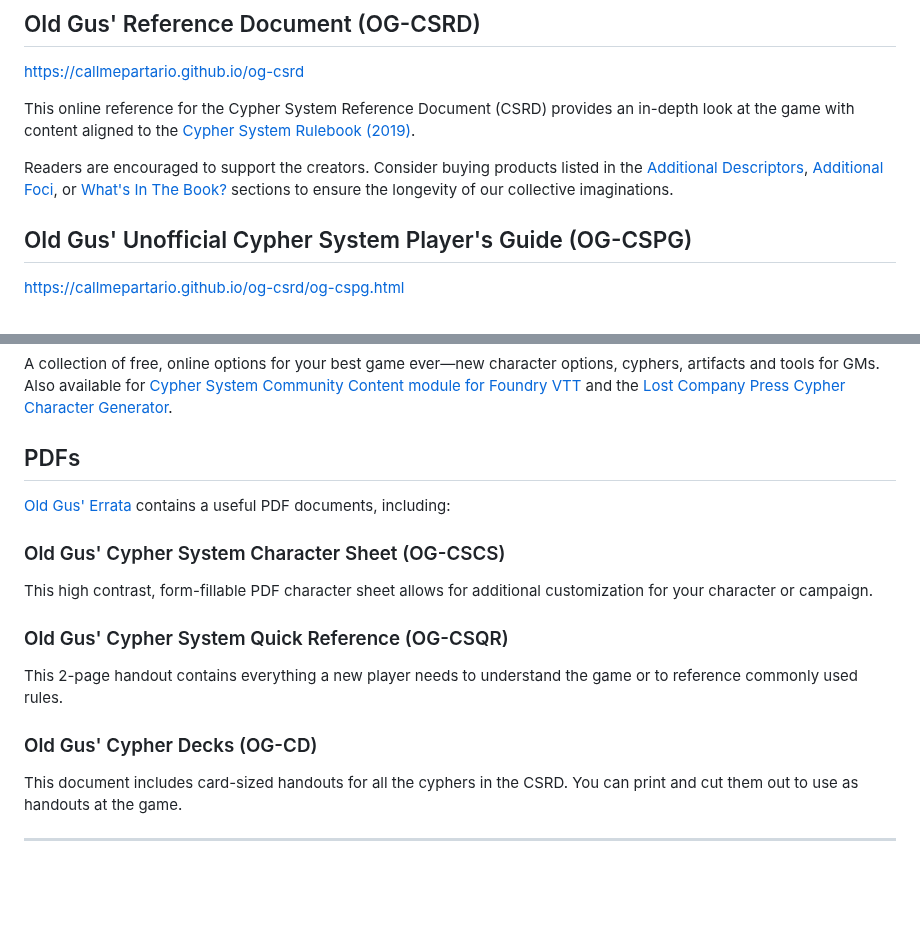
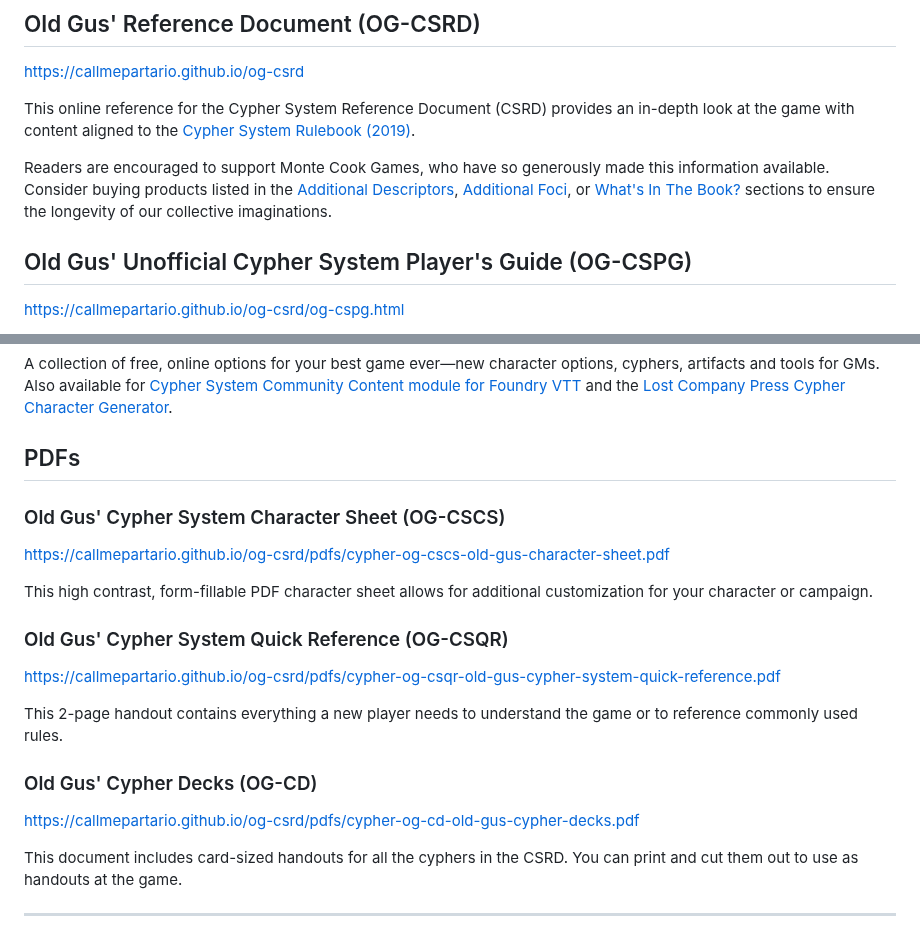
Before and after one commit to callmepartario/og-csrd, a Markdown page: README.md, 2 parts joined by grey strips. Drawn GitHub-style; blank space fills up the shorter version.

```diff
--- a/README.md
+++ b/README.md
@@ -7,7 +7,7 @@ https://callmepartario.github.io/og-csrd
 
 This online reference for the Cypher System Reference Document (CSRD) provides an in-depth look at the game with content aligned to the [Cypher System Rulebook (2019)](https://www.montecookgames.com/store/product/cypher-system-rulebook-2/).
 
-Readers are encouraged to support the creators. Consider buying products listed in the [Additional Descriptors](https://callmepartario.github.io/og-csrd/#additional-descriptors), [Additional Foci](https://callmepartario.github.io/og-csrd/#additional-foci), or [What's In The Book?](https://callmepartario.github.io/og-csrd/#choose-products) sections to ensure the longevity of our collective imaginations.
+Readers are encouraged to support Monte Cook Games, who have so generously made this information available. Consider buying products listed in the [Additional Descriptors](https://callmepartario.github.io/og-csrd/#additional-descriptors), [Additional Foci](https://callmepartario.github.io/og-csrd/#additional-foci), or [What's In The Book?](https://callmepartario.github.io/og-csrd/#choose-products) sections to ensure the longevity of our collective imaginations.
 
 ## Old Gus' Unofficial Cypher System Player's Guide (OG-CSPG)
 
@@ -25,17 +25,22 @@ A collection of free, online options for your best game ever—new character opt
 
 
 ## PDFs
-[Old Gus' Errata](https://drive.google.com/drive/u/1/folders/1Qv-U43kH066mbaeu9dLNeqmDpsdQW6CW) contains a useful PDF documents, including:
 
 ### Old Gus' Cypher System Character Sheet (OG-CSCS)
+
+https://callmepartario.github.io/og-csrd/pdfs/cypher-og-cscs-old-gus-character-sheet.pdf
 
 This high contrast, form-fillable PDF character sheet allows for additional customization for your character or campaign.
 
 ### Old Gus' Cypher System Quick Reference (OG-CSQR)
 
+https://callmepartario.github.io/og-csrd/pdfs/cypher-og-csqr-old-gus-cypher-system-quick-reference.pdf
+
 This 2-page handout contains everything a new player needs to understand the game or to reference commonly used rules.
 
 ### Old Gus' Cypher Decks (OG-CD)
+
+https://callmepartario.github.io/og-csrd/pdfs/cypher-og-cd-old-gus-cypher-decks.pdf
 
 This document includes card-sized handouts for all the cyphers in the CSRD. You can print and cut them out to use as handouts at the game.
 
```
Also changed, not shown: other parts of README.md (+1 -1 lines).
